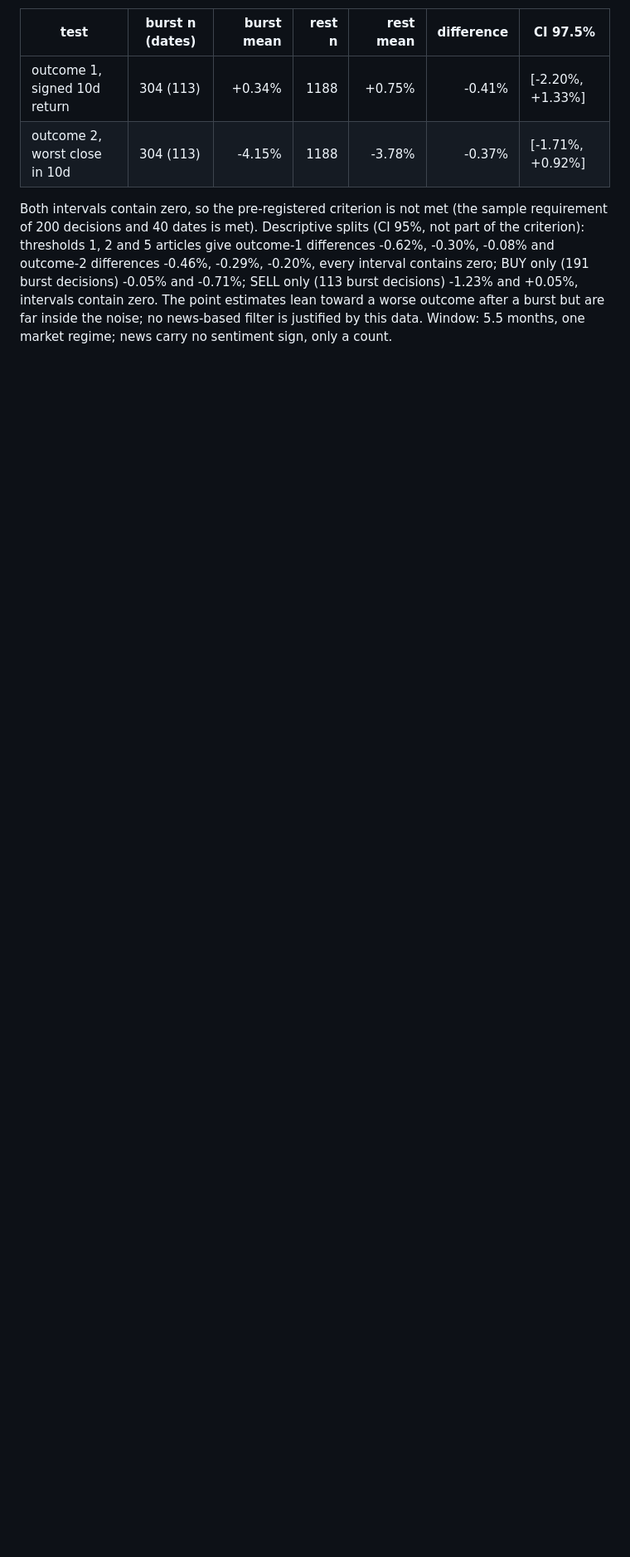
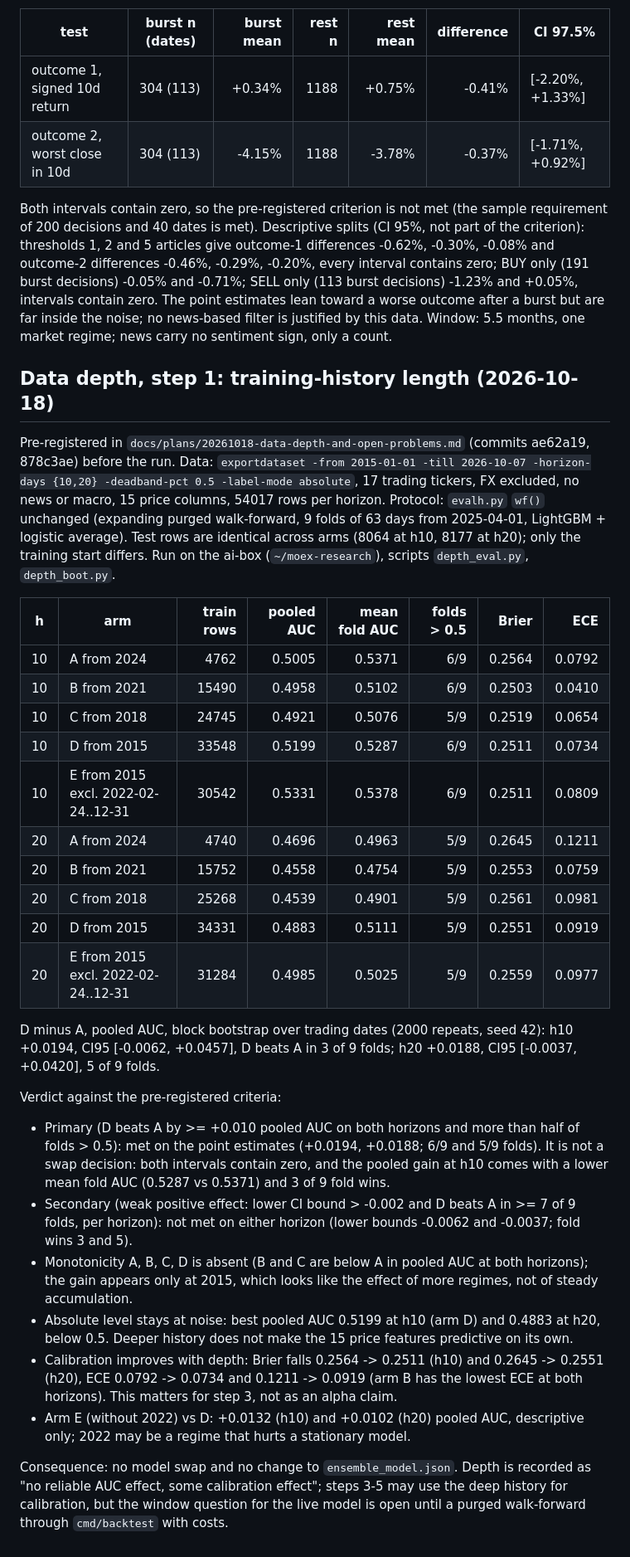
Before and after one commit to alterfo/moex-trader, a Markdown page: docs/metrics.md, the part around the change. Shown at 83% size. GitHub-like rendering; blank space fills up the shorter version.

Commit message:
docs: data depth step 1 results, training-history length (no reliable AUC effect, better calibration)

```diff
--- a/docs/metrics.md
+++ b/docs/metrics.md
@@ -1727,3 +1727,32 @@ Pre-registered in `docs/plans/20261015-hypotheses-from-llm-review.md` (commit d4
 | outcome 2, worst close in 10d | 304 (113) | -4.15% | 1188 | -3.78% | -0.37% | [-1.71%, +0.92%] |
 
 Both intervals contain zero, so the pre-registered criterion is not met (the sample requirement of 200 decisions and 40 dates is met). Descriptive splits (CI 95%, not part of the criterion): thresholds 1, 2 and 5 articles give outcome-1 differences -0.62%, -0.30%, -0.08% and outcome-2 differences -0.46%, -0.29%, -0.20%, every interval contains zero; BUY only (191 burst decisions) -0.05% and -0.71%; SELL only (113 burst decisions) -1.23% and +0.05%, intervals contain zero. The point estimates lean toward a worse outcome after a burst but are far inside the noise; no news-based filter is justified by this data. Window: 5.5 months, one market regime; news carry no sentiment sign, only a count.
+
+## Data depth, step 1: training-history length (2026-10-18)
+
+Pre-registered in `docs/plans/20261018-data-depth-and-open-problems.md` (commits ae62a19, 878c3ae) before the run. Data: `exportdataset -from 2015-01-01 -till 2026-10-07 -horizon-days {10,20} -deadband-pct 0.5 -label-mode absolute`, 17 trading tickers, FX excluded, no news or macro, 15 price columns, 54017 rows per horizon. Protocol: `evalh.py` `wf()` unchanged (expanding purged walk-forward, 9 folds of 63 days from 2025-04-01, LightGBM + logistic average). Test rows are identical across arms (8064 at h10, 8177 at h20); only the training start differs. Run on the ai-box (`~/moex-research`), scripts `depth_eval.py`, `depth_boot.py`.
+
+| h | arm | train rows | pooled AUC | mean fold AUC | folds > 0.5 | Brier | ECE |
+|---|---|---:|---:|---:|---:|---:|---:|
+| 10 | A from 2024 | 4762 | 0.5005 | 0.5371 | 6/9 | 0.2564 | 0.0792 |
+| 10 | B from 2021 | 15490 | 0.4958 | 0.5102 | 6/9 | 0.2503 | 0.0410 |
+| 10 | C from 2018 | 24745 | 0.4921 | 0.5076 | 5/9 | 0.2519 | 0.0654 |
+| 10 | D from 2015 | 33548 | 0.5199 | 0.5287 | 6/9 | 0.2511 | 0.0734 |
+| 10 | E from 2015 excl. 2022-02-24..12-31 | 30542 | 0.5331 | 0.5378 | 6/9 | 0.2511 | 0.0809 |
+| 20 | A from 2024 | 4740 | 0.4696 | 0.4963 | 5/9 | 0.2645 | 0.1211 |
+| 20 | B from 2021 | 15752 | 0.4558 | 0.4754 | 5/9 | 0.2553 | 0.0759 |
+| 20 | C from 2018 | 25268 | 0.4539 | 0.4901 | 5/9 | 0.2561 | 0.0981 |
+| 20 | D from 2015 | 34331 | 0.4883 | 0.5111 | 5/9 | 0.2551 | 0.0919 |
+| 20 | E from 2015 excl. 2022-02-24..12-31 | 31284 | 0.4985 | 0.5025 | 5/9 | 0.2559 | 0.0977 |
+
+D minus A, pooled AUC, block bootstrap over trading dates (2000 repeats, seed 42): h10 +0.0194, CI95 [-0.0062, +0.0457], D beats A in 3 of 9 folds; h20 +0.0188, CI95 [-0.0037, +0.0420], 5 of 9 folds.
+
+Verdict against the pre-registered criteria:
+- Primary (D beats A by >= +0.010 pooled AUC on both horizons and more than half of folds > 0.5): met on the point estimates (+0.0194, +0.0188; 6/9 and 5/9 folds). It is not a swap decision: both intervals contain zero, and the pooled gain at h10 comes with a lower mean fold AUC (0.5287 vs 0.5371) and 3 of 9 fold wins.
+- Secondary (weak positive effect: lower CI bound > -0.002 and D beats A in >= 7 of 9 folds, per horizon): not met on either horizon (lower bounds -0.0062 and -0.0037; fold wins 3 and 5).
+- Monotonicity A, B, C, D is absent (B and C are below A in pooled AUC at both horizons); the gain appears only at 2015, which looks like the effect of more regimes, not of steady accumulation.
+- Absolute level stays at noise: best pooled AUC 0.5199 at h10 (arm D) and 0.4883 at h20, below 0.5. Deeper history does not make the 15 price features predictive on its own.
+- Calibration improves with depth: Brier falls 0.2564 -> 0.2511 (h10) and 0.2645 -> 0.2551 (h20), ECE 0.0792 -> 0.0734 and 0.1211 -> 0.0919 (arm B has the lowest ECE at both horizons). This matters for step 3, not as an alpha claim.
+- Arm E (without 2022) vs D: +0.0132 (h10) and +0.0102 (h20) pooled AUC, descriptive only; 2022 may be a regime that hurts a stationary model.
+
+Consequence: no model swap and no change to `ensemble_model.json`. Depth is recorded as "no reliable AUC effect, some calibration effect"; steps 3-5 may use the deep history for calibration, but the window question for the live model is open until a purged walk-forward through `cmd/backtest` with costs.
```
